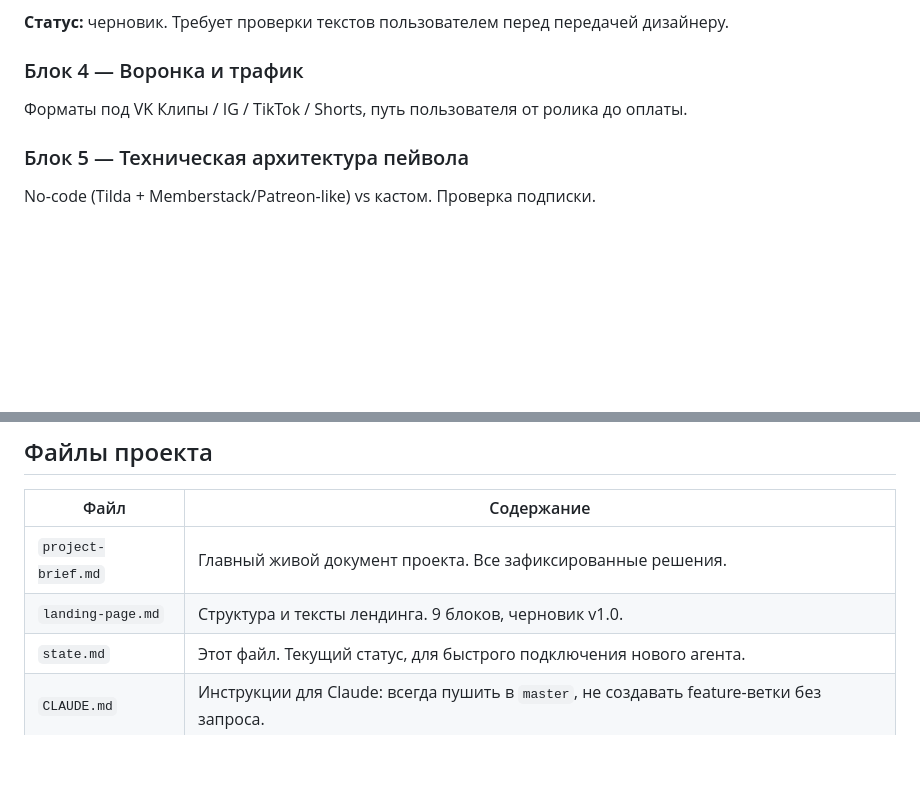
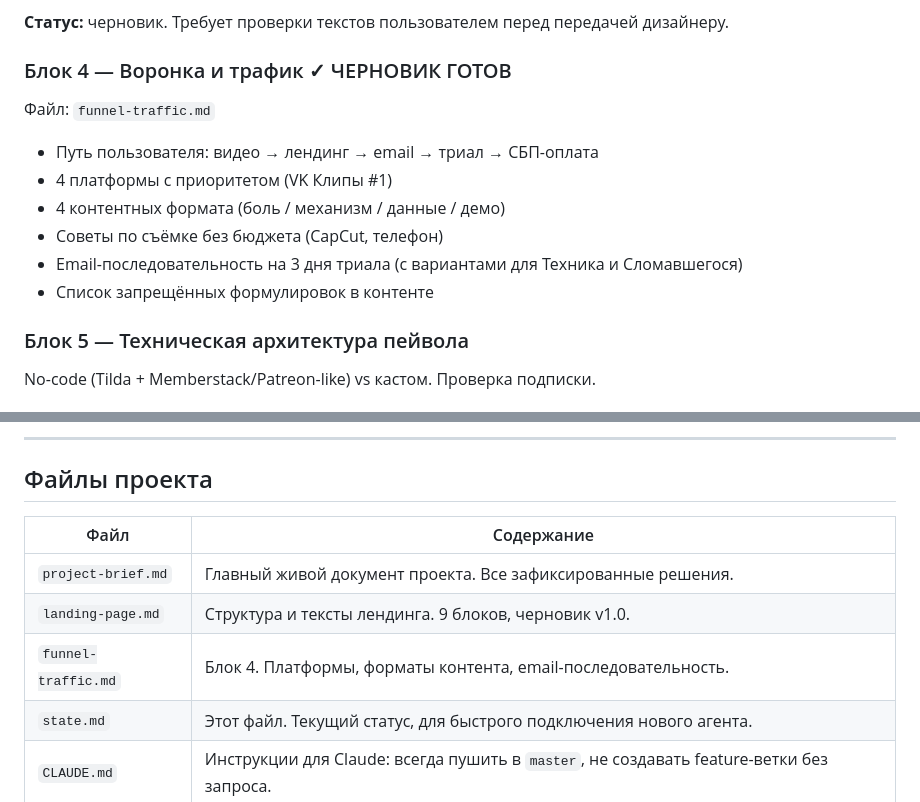
Before and after one commit to usoltvas870/dreif, a Markdown page: state.md, 2 parts joined by grey strips. Rendered like a GitHub page; blank space fills up the shorter version.

```diff
--- a/state.md
+++ b/state.md
@@ -88,8 +88,15 @@
 
 **Статус:** черновик. Требует проверки текстов пользователем перед передачей дизайнеру.
 
-### Блок 4 — Воронка и трафик
-Форматы под VK Клипы / IG / TikTok / Shorts, путь пользователя от ролика до оплаты.
+### Блок 4 — Воронка и трафик ✓ ЧЕРНОВИК ГОТОВ
+Файл: `funnel-traffic.md`
+
+- Путь пользователя: видео → лендинг → email → триал → СБП-оплата
+- 4 платформы с приоритетом (VK Клипы #1)
+- 4 контентных формата (боль / механизм / данные / демо)
+- Советы по съёмке без бюджета (CapCut, телефон)
+- Email-последовательность на 3 дня триала (с вариантами для Техника и Сломавшегося)
+- Список запрещённых формулировок в контенте
 
 ### Блок 5 — Техническая архитектура пейвола
 No-code (Tilda + Memberstack/Patreon-like) vs кастом. Проверка подписки.
@@ -111,6 +118,7 @@ No-code (Tilda + Memberstack/Patreon-like) vs кастом. Проверка п
 |------|-----------|
 | `project-brief.md` | Главный живой документ проекта. Все зафиксированные решения. |
 | `landing-page.md` | Структура и тексты лендинга. 9 блоков, черновик v1.0. |
+| `funnel-traffic.md` | Блок 4. Платформы, форматы контента, email-последовательность. |
 | `state.md` | Этот файл. Текущий статус, для быстрого подключения нового агента. |
 | `CLAUDE.md` | Инструкции для Claude: всегда пушить в `master`, не создавать feature-ветки без запроса. |
 
```
Also changed, not shown: funnel-traffic.md (added, +233 -0 lines).
